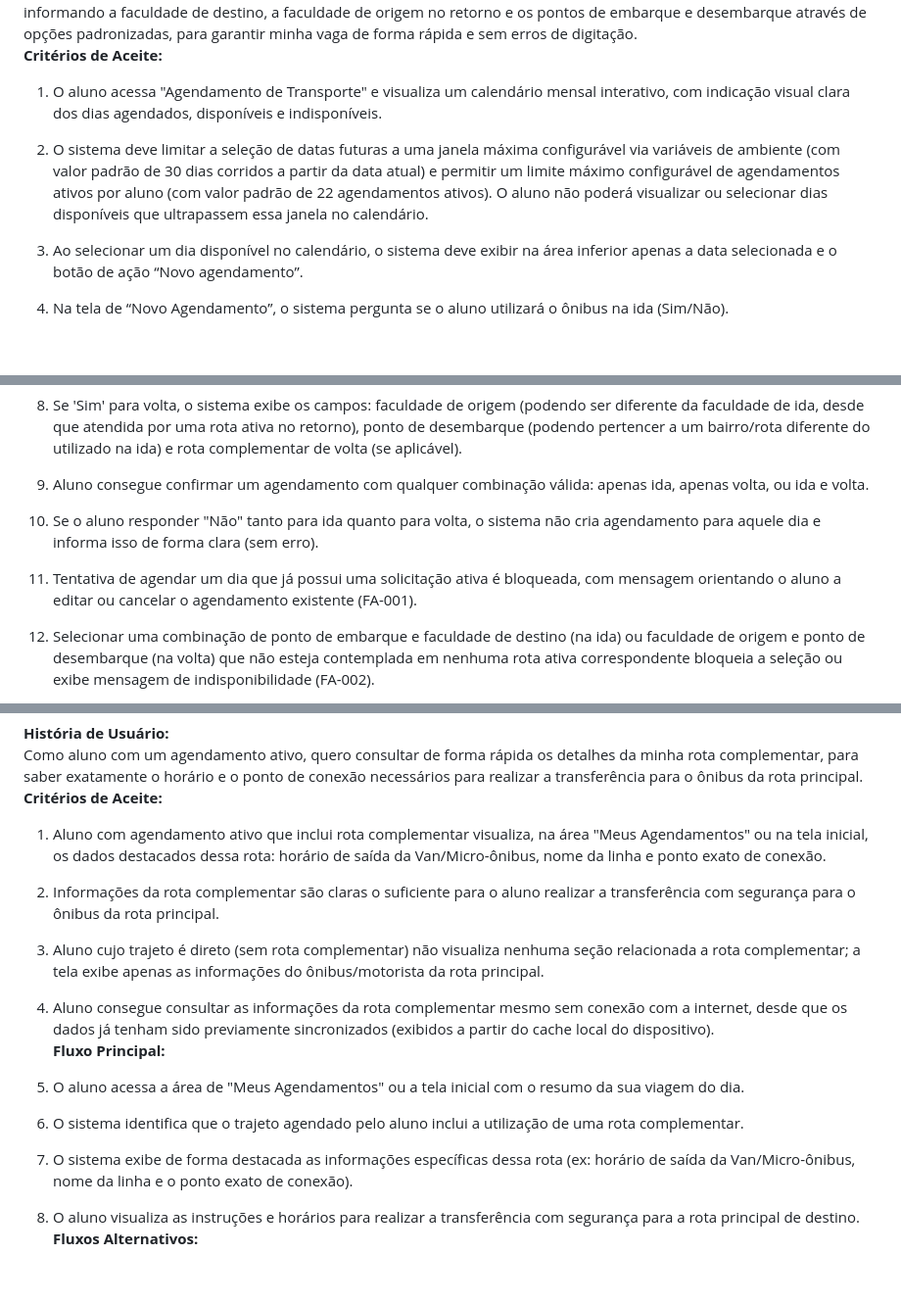
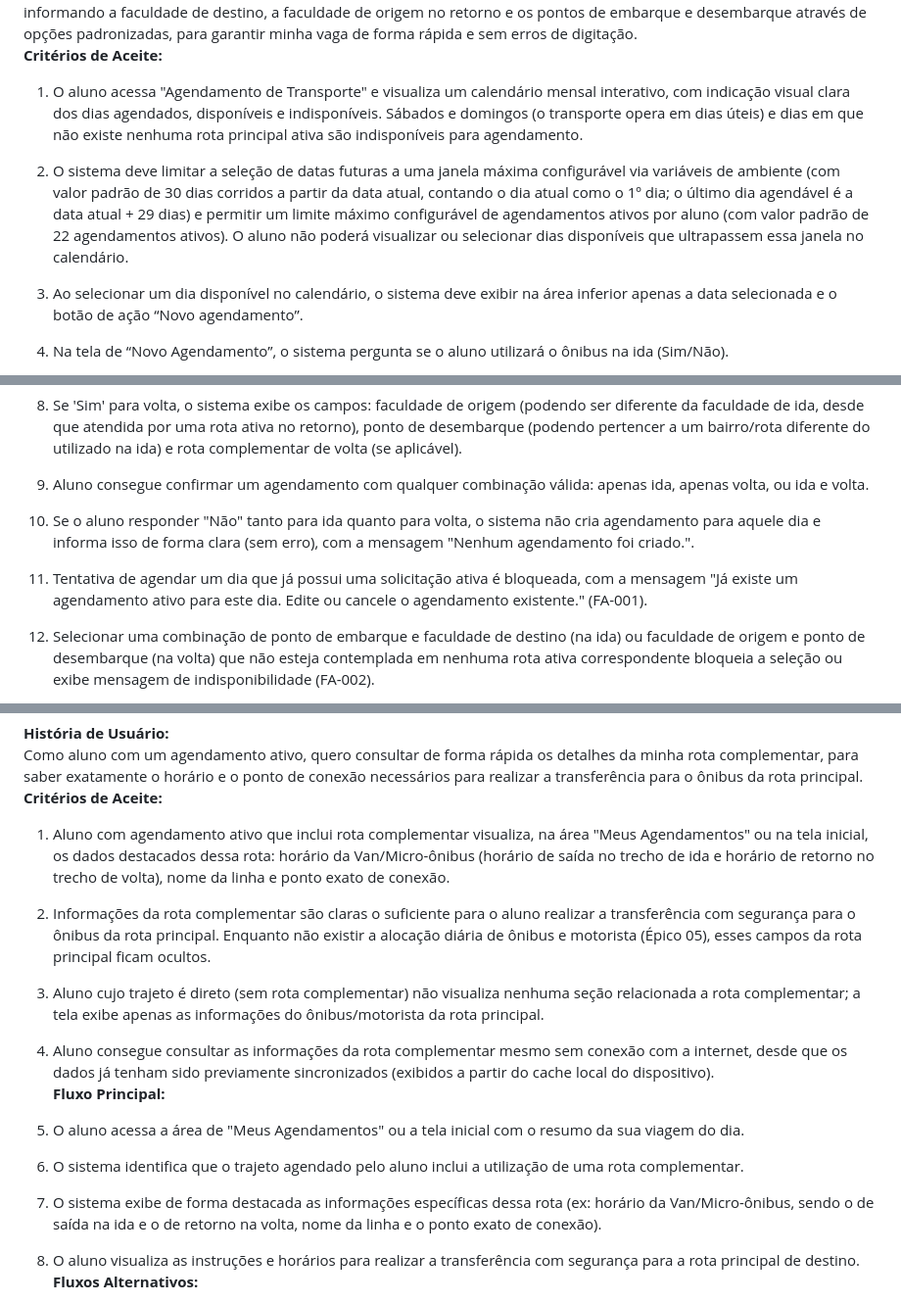
Before and after one commit to GOUOCE/GOUCE-app, a Markdown page: docs/requisitos.md, 3 parts joined by grey strips. Shown at 98% size. Rendered like a GitHub page; blank space fills up the shorter version.

Commit message:
docs: incorpora as decisões do PO na issue #389 aos requisitos do épico 04

```diff
--- a/docs/requisitos.md
+++ b/docs/requisitos.md
@@ -1452,8 +1452,8 @@ https\://docs.google.com/forms/d/e/1FAIpQLSfONfUZbgCZ4WRnP_77biJ1ES7p9mSsiu8-vOv
 Como aluno, quero acessar um formulário inteligente no aplicativo para agendar meus dias de utilização do transporte, informando a faculdade de destino, a faculdade de origem no retorno e os pontos de embarque e desembarque através de opções padronizadas, para garantir minha vaga de forma rápida e sem erros de digitação.
 **Critérios de Aceite:**
 
-1.  O aluno acessa "Agendamento de Transporte" e visualiza um calendário mensal interativo, com indicação visual clara dos dias agendados, disponíveis e indisponíveis.
-2.  O sistema deve limitar a seleção de datas futuras a uma janela máxima configurável via variáveis de ambiente (com valor padrão de 30 dias corridos a partir da data atual) e permitir um limite máximo configurável de agendamentos ativos por aluno (com valor padrão de 22 agendamentos ativos). O aluno não poderá visualizar ou selecionar dias disponíveis que ultrapassem essa janela no calendário.
+1.  O aluno acessa "Agendamento de Transporte" e visualiza um calendário mensal interativo, com indicação visual clara dos dias agendados, disponíveis e indisponíveis. Sábados e domingos (o transporte opera em dias úteis) e dias em que não existe nenhuma rota principal ativa são indisponíveis para agendamento.
+2.  O sistema deve limitar a seleção de datas futuras a uma janela máxima configurável via variáveis de ambiente (com valor padrão de 30 dias corridos a partir da data atual, contando o dia atual como o 1º dia; o último dia agendável é a data atual + 29 dias) e permitir um limite máximo configurável de agendamentos ativos por aluno (com valor padrão de 22 agendamentos ativos). O aluno não poderá visualizar ou selecionar dias disponíveis que ultrapassem essa janela no calendário.
 3.  Ao selecionar um dia disponível no calendário, o sistema deve exibir na área inferior apenas a data selecionada e o botão de ação “Novo agendamento”.
 4.  Na tela de “Novo Agendamento”, o sistema pergunta se o aluno utilizará o ônibus na ida (Sim/Não).
 5.  Se 'Sim' para ida, o sistema exibe os campos (em lista suspensa, puxando apenas dados ativos cadastrados pelo admin): ponto de embarque, faculdade (IES) de destino e rota complementar de ida (se aplicável).
@@ -1461,8 +1461,8 @@ Como aluno, quero acessar um formulário inteligente no aplicativo para agendar
 7.  Independente da resposta sobre a ida, o sistema pergunta se o aluno utilizará o ônibus na volta (Sim/Não).
 8.  Se 'Sim' para volta, o sistema exibe os campos: faculdade de origem (podendo ser diferente da faculdade de ida, desde que atendida por uma rota ativa no retorno), ponto de desembarque (podendo pertencer a um bairro/rota diferente do utilizado na ida) e rota complementar de volta (se aplicável).
 9.  Aluno consegue confirmar um agendamento com qualquer combinação válida: apenas ida, apenas volta, ou ida e volta.
-10. Se o aluno responder "Não" tanto para ida quanto para volta, o sistema não cria agendamento para aquele dia e informa isso de forma clara (sem erro).
-11. Tentativa de agendar um dia que já possui uma solicitação ativa é bloqueada, com mensagem orientando o aluno a editar ou cancelar o agendamento existente (FA-001).
+10. Se o aluno responder "Não" tanto para ida quanto para volta, o sistema não cria agendamento para aquele dia e informa isso de forma clara (sem erro), com a mensagem "Nenhum agendamento foi criado.".
+11. Tentativa de agendar um dia que já possui uma solicitação ativa é bloqueada, com a mensagem "Já existe um agendamento ativo para este dia. Edite ou cancele o agendamento existente." (FA-001).
 12. Selecionar uma combinação de ponto de embarque e faculdade de destino (na ida) ou faculdade de origem e ponto de desembarque (na volta) que não esteja contemplada em nenhuma rota ativa correspondente bloqueia a seleção ou exibe mensagem de indisponibilidade (FA-002).
 13. Responder "Sim" para ida ou volta e tentar salvar sem preencher a IES ou o ponto de embarque correspondente bloqueia o salvamento e destaca os campos pendentes (FA-003).
 14. Confirmação bem-sucedida exibe mensagem de sucesso ("Agendamento realizado com sucesso") e atualiza visualmente o status do dia selecionado na tela.
@@ -1577,14 +1577,14 @@ Fonte: Elaborado pelo autor (2026).
 Como aluno com um agendamento ativo, quero consultar de forma rápida os detalhes da minha rota complementar, para saber exatamente o horário e o ponto de conexão necessários para realizar a transferência para o ônibus da rota principal.
 **Critérios de Aceite:**
 
-1. Aluno com agendamento ativo que inclui rota complementar visualiza, na área "Meus Agendamentos" ou na tela inicial, os dados destacados dessa rota: horário de saída da Van/Micro-ônibus, nome da linha e ponto exato de conexão.
-2. Informações da rota complementar são claras o suficiente para o aluno realizar a transferência com segurança para o ônibus da rota principal.
+1. Aluno com agendamento ativo que inclui rota complementar visualiza, na área "Meus Agendamentos" ou na tela inicial, os dados destacados dessa rota: horário da Van/Micro-ônibus (horário de saída no trecho de ida e horário de retorno no trecho de volta), nome da linha e ponto exato de conexão.
+2. Informações da rota complementar são claras o suficiente para o aluno realizar a transferência com segurança para o ônibus da rota principal. Enquanto não existir a alocação diária de ônibus e motorista (Épico 05), esses campos da rota principal ficam ocultos.
 3. Aluno cujo trajeto é direto (sem rota complementar) não visualiza nenhuma seção relacionada a rota complementar; a tela exibe apenas as informações do ônibus/motorista da rota principal.
 4. Aluno consegue consultar as informações da rota complementar mesmo sem conexão com a internet, desde que os dados já tenham sido previamente sincronizados (exibidos a partir do cache local do dispositivo).
    **Fluxo Principal:**
 5. O aluno acessa a área de "Meus Agendamentos" ou a tela inicial com o resumo da sua viagem do dia.
 6. O sistema identifica que o trajeto agendado pelo aluno inclui a utilização de uma rota complementar.
-7. O sistema exibe de forma destacada as informações específicas dessa rota (ex: horário de saída da Van/Micro-ônibus, nome da linha e o ponto exato de conexão).
+7. O sistema exibe de forma destacada as informações específicas dessa rota (ex: horário da Van/Micro-ônibus, sendo o de saída na ida e o de retorno na volta, nome da linha e o ponto exato de conexão).
 8. O aluno visualiza as instruções e horários para realizar a transferência com segurança para a rota principal de destino.
    **Fluxos Alternativos:**
 9. FA-001 \- Aluno sem rota complementar associada.
```
Also changed, not shown: other parts of docs/requisitos.md (+2 -2 lines).
